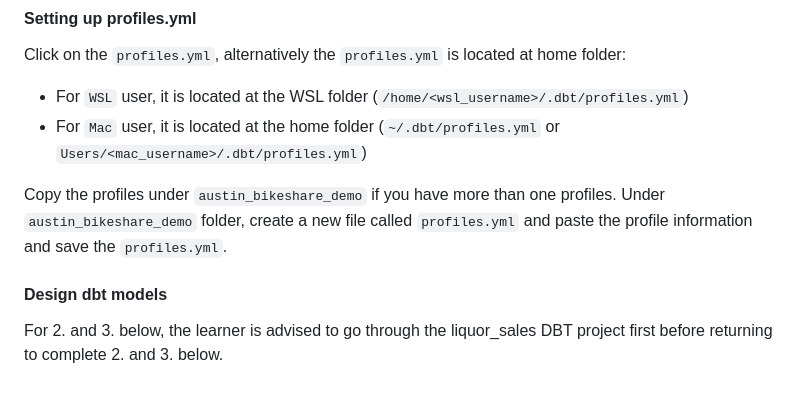
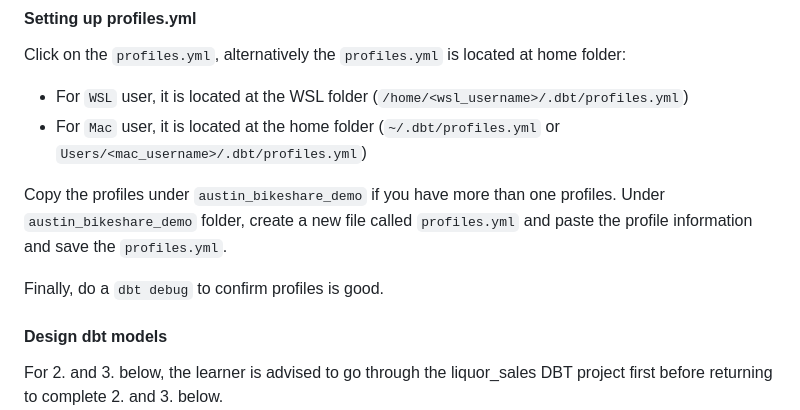
Before and after one commit to su-ntu-ctp/5m-data-2.5-data-warehouse, a Markdown page: lesson.md, the part around the change. Drawn GitHub-style; blank space fills up the shorter version.

Commit message:
minor edit on lesson

```diff
--- a/lesson.md
+++ b/lesson.md
@@ -137,6 +137,8 @@ Click on the `profiles.yml`, alternatively the `profiles.yml` is located at home
 Copy the profiles under `austin_bikeshare_demo` if you have more than one profiles.
 Under `austin_bikeshare_demo` folder, create a new file called `profiles.yml` and paste the profile information and save the `profiles.yml`.
 
+Finally, do a `dbt debug` to confirm profiles is good.
+
 #### Design dbt models
 For 2. and 3. below, the learner is advised to go through the liquor_sales DBT project first before returning to complete 2. and 3. below.
 
```
